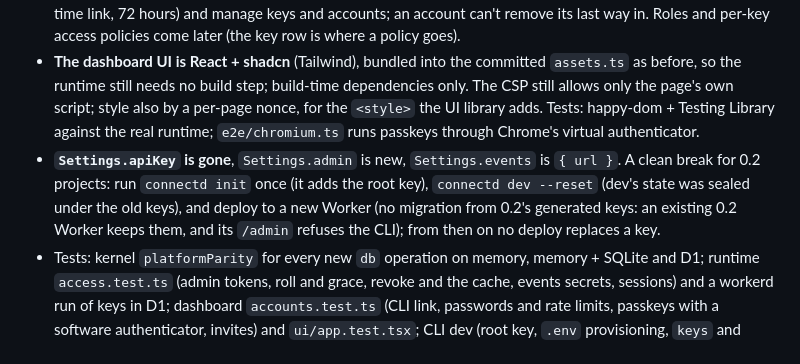
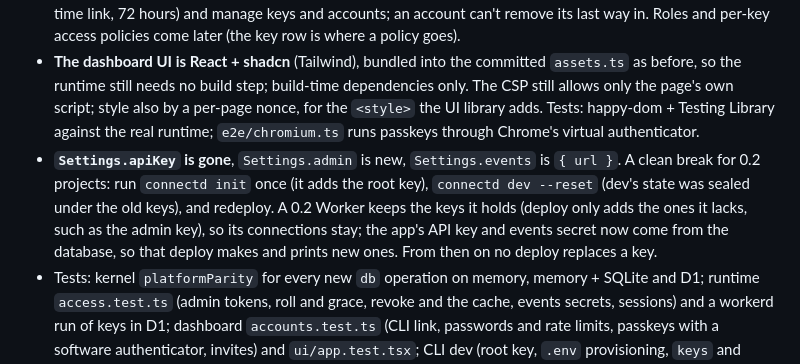
Before and after one commit to Kavishkagaya/connectd, a Markdown page: DECISIONS.md, the part around the change. Drawn GitHub-style.

Commit message:
DECISIONS: what a 0.2 Worker keeps on redeploy
Co-Authored-By: Claude Opus 5.5 <noreply@anthropic.com>

```diff
--- a/DECISIONS.md
+++ b/DECISIONS.md
@@ -800,5 +800,5 @@ A deployment had one `CONNECTD_API_KEY` for every caller and one `CONNECTD_EVENT
 - **Dev's management database is SQLite** (`.connectd/dev.db`, `bun:sqlite` or `node:sqlite`), on the same SQL and migrations as D1 (`drivers/sql.ts`, a third platform-parity run): keys and accounts outlive restarts and `--reset` (the connection index is still rebuilt from the snapshot). `connectd dev` writes the app's `CONNECTD_API_KEY` (and events secret) into `.env` when missing or stale.
 - **Dashboard access without a pasted key.** `connectd dashboard [--env]` opens a link signed with the admin key (5 minutes, once, in the URL fragment): a one-hour root session, after which the dashboard asks for an account. Accounts (`db.accounts`) sign in with a passkey (`db.passkeys`; WebAuthn on WebCrypto alone, ES256/RS256, the browser's `getPublicKey()` so no CBOR, attestation "none", origin and RP id checked, counter checked against clones) and/or a password (PBKDF2-SHA256 at workerd's 100,000-iteration cap, ponytail: Argon2id when Workers have it; sign-ins rate limited per username with the kernel's limiter). Sessions are an `HttpOnly`, `SameSite=Strict` cookie for 12 hours naming the account's session generation (sign out everywhere bumps it); writes also need this deployment's `Origin`. Any account can invite (a one-time link, 72 hours) and manage keys and accounts; an account can't remove its last way in. Roles and per-key access policies come later (the key row is where a policy goes).
 - **The dashboard UI is React + shadcn** (Tailwind), bundled into the committed `assets.ts` as before, so the runtime still needs no build step; build-time dependencies only. The CSP still allows only the page's own script; style also by a per-page nonce, for the `<style>` the UI library adds. Tests: happy-dom + Testing Library against the real runtime; `e2e/chromium.ts` runs passkeys through Chrome's virtual authenticator.
-- **`Settings.apiKey` is gone**, `Settings.admin` is new, `Settings.events` is `{ url }`. A clean break for 0.2 projects: run `connectd init` once (it adds the root key), `connectd dev --reset` (dev's state was sealed under the old keys), and deploy to a new Worker (no migration from 0.2's generated keys: an existing 0.2 Worker keeps them, and its `/admin` refuses the CLI); from then on no deploy replaces a key.
+- **`Settings.apiKey` is gone**, `Settings.admin` is new, `Settings.events` is `{ url }`. A clean break for 0.2 projects: run `connectd init` once (it adds the root key), `connectd dev --reset` (dev's state was sealed under the old keys), and redeploy. A 0.2 Worker keeps the keys it holds (deploy only adds the ones it lacks, such as the admin key), so its connections stay; the app's API key and events secret now come from the database, so that deploy makes and prints new ones. From then on no deploy replaces a key.
 - Tests: kernel `platformParity` for every new `db` operation on memory, memory + SQLite and D1; runtime `access.test.ts` (admin tokens, roll and grace, revoke and the cache, events secrets, sessions) and a workerd run of keys in D1; dashboard `accounts.test.ts` (CLI link, passwords and rate limits, passkeys with a software authenticator, invites) and `ui/app.test.tsx`; CLI dev (root key, `.env` provisioning, `keys` and `dashboard` against dev) and deploy (derived keys, first-deploy keys through a fake `/admin` that checks the admin key the Worker got).
```
